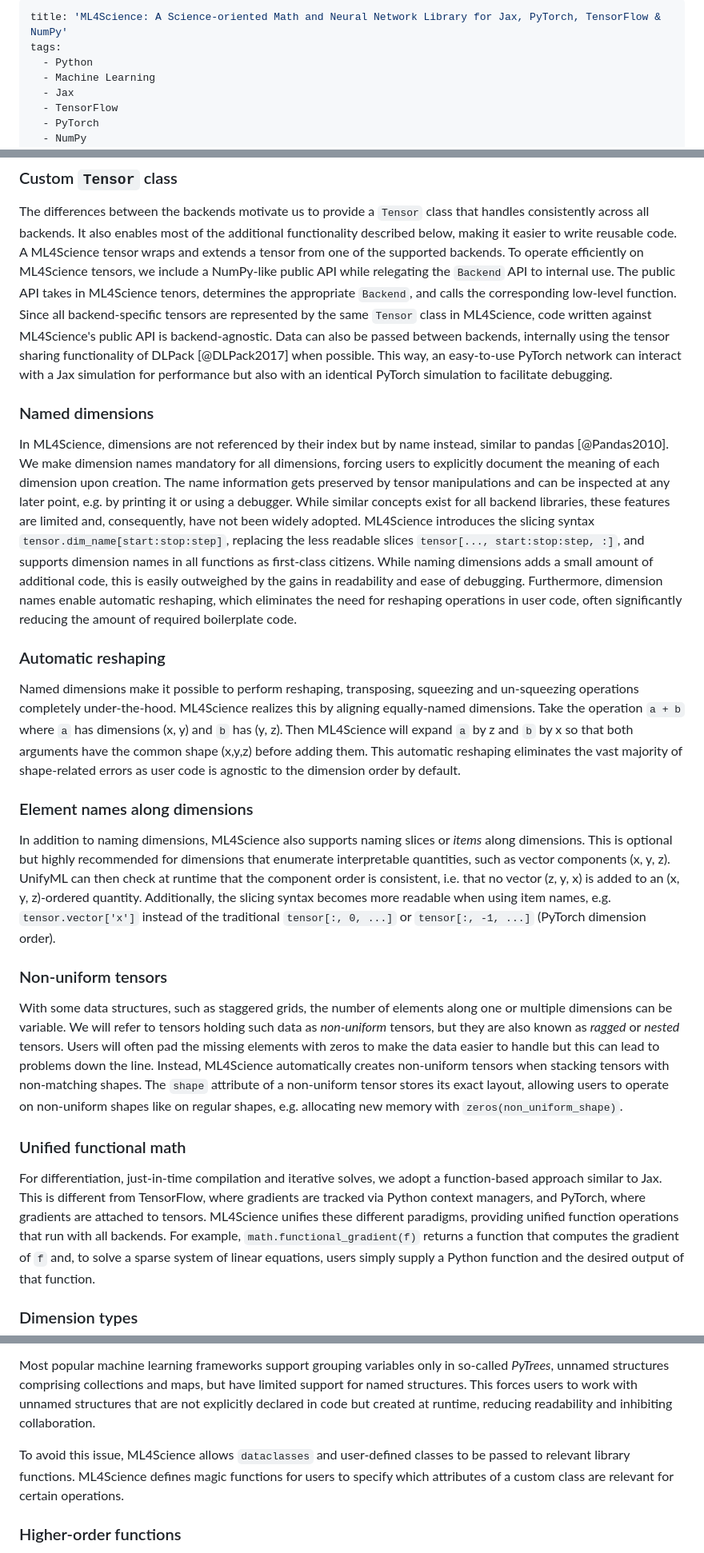
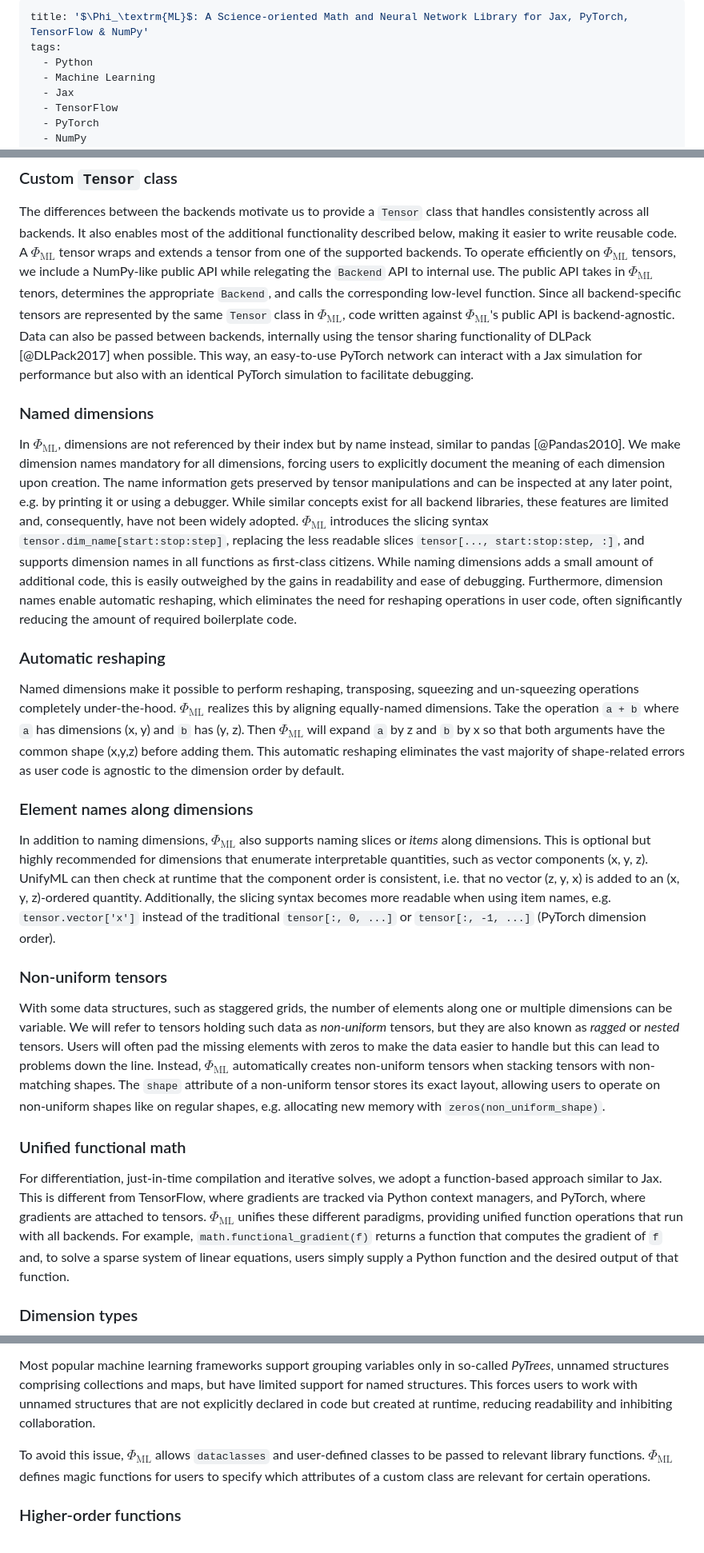
Before and after one commit to tum-pbs/PhiML, a Markdown page: paper.md, 3 parts joined by grey strips. Shown at 80% size. Drawn GitHub-style.

```diff
--- a/paper.md
+++ b/paper.md
@@ -1,5 +1,5 @@
 ---
-title: 'ML4Science: A Science-oriented Math and Neural Network Library for Jax, PyTorch, TensorFlow & NumPy'
+title: '$\Phi_\textrm{ML}$: A Science-oriented Math and Neural Network Library for Jax, PyTorch, TensorFlow & NumPy'
 tags:
   - Python
   - Machine Learning
@@ -116,34 +116,34 @@ PyTorch, for example, does not allow negative steps in tensor slices and TensorF
 ### Custom `Tensor` class
 The differences between the backends motivate us to provide a `Tensor` class that handles consistently across all backends.
 It also enables most of the additional functionality described below, making it easier to write reusable code.
-A ML4Science tensor wraps and extends a tensor from one of the supported backends.
-To operate efficiently on ML4Science tensors, we include a NumPy-like public API while relegating the `Backend` API to internal use.
-The public API takes in ML4Science tenors, determines the appropriate `Backend`, and calls the corresponding low-level function.
-Since all backend-specific tensors are represented by the same `Tensor` class in ML4Science, code written against ML4Science's public API is backend-agnostic.
+A $\Phi_\textrm{ML}$ tensor wraps and extends a tensor from one of the supported backends.
+To operate efficiently on $\Phi_\textrm{ML}$ tensors, we include a NumPy-like public API while relegating the `Backend` API to internal use.
+The public API takes in $\Phi_\textrm{ML}$ tenors, determines the appropriate `Backend`, and calls the corresponding low-level function.
+Since all backend-specific tensors are represented by the same `Tensor` class in $\Phi_\textrm{ML}$, code written against $\Phi_\textrm{ML}$'s public API is backend-agnostic.
 Data can also be passed between backends, internally using the tensor sharing functionality of DLPack [@DLPack2017] when possible.
 This way, an easy-to-use PyTorch network can interact with a Jax simulation for performance but also with an identical PyTorch simulation to facilitate debugging.
 
 
 ### Named dimensions
-In ML4Science, dimensions are not referenced by their index but by name instead, similar to pandas [@Pandas2010].
+In $\Phi_\textrm{ML}$, dimensions are not referenced by their index but by name instead, similar to pandas [@Pandas2010].
 We make dimension names mandatory for all dimensions, forcing users to explicitly document the meaning of each dimension upon creation.
 The name information gets preserved by tensor manipulations and can be inspected at any later point, e.g. by printing it or using a debugger.
 While similar concepts exist for all backend libraries, these features are limited and, consequently, have not been widely adopted.
-ML4Science introduces the slicing syntax `tensor.dim_name[start:stop:step]`, replacing the less readable slices `tensor[..., start:stop:step, :]`, and supports dimension names in all functions as first-class citizens.
+$\Phi_\textrm{ML}$ introduces the slicing syntax `tensor.dim_name[start:stop:step]`, replacing the less readable slices `tensor[..., start:stop:step, :]`, and supports dimension names in all functions as first-class citizens.
 While naming dimensions adds a small amount of additional code, this is easily outweighed by the gains in readability and ease of debugging.
 Furthermore, dimension names enable automatic reshaping, which eliminates the need for reshaping operations in user code, often significantly reducing the amount of required boilerplate code.
 
 
 ### Automatic reshaping
 Named dimensions make it possible to perform reshaping, transposing, squeezing and un-squeezing operations completely under-the-hood.
-ML4Science realizes this by aligning equally-named dimensions.
+$\Phi_\textrm{ML}$ realizes this by aligning equally-named dimensions.
 Take the operation `a + b` where `a` has dimensions (x, y) and `b` has (y, z).
-Then ML4Science will expand `a` by z and `b` by x so that both arguments have the common shape (x,y,z) before adding them.
+Then $\Phi_\textrm{ML}$ will expand `a` by z and `b` by x so that both arguments have the common shape (x,y,z) before adding them.
 This automatic reshaping eliminates the vast majority of shape-related errors as user code is agnostic to the dimension order by default.
 
 
 ### Element names along dimensions
-In addition to naming dimensions, ML4Science also supports naming slices or *items* along dimensions.
+In addition to naming dimensions, $\Phi_\textrm{ML}$ also supports naming slices or *items* along dimensions.
 This is optional but highly recommended for dimensions that enumerate interpretable quantities, such as vector components (x, y, z).
 UnifyML can then check at runtime that the component order is consistent, i.e. that no vector (z, y, x) is added to an (x, y, z)-ordered quantity.
 Additionally, the slicing syntax becomes more readable when using item names, e.g. `tensor.vector['x']` instead of the traditional `tensor[:, 0, ...]` or `tensor[:, -1, ...]` (PyTorch dimension order).
@@ -153,14 +153,14 @@ Additionally, the slicing syntax becomes more readable when using item names, e.
 With some data structures, such as staggered grids, the number of elements along one or multiple dimensions can be variable.
 We will refer to tensors holding such data as *non-uniform* tensors, but they are also known as *ragged* or *nested* tensors.
 Users will often pad the missing elements with zeros to make the data easier to handle but this can lead to problems down the line.
-Instead, ML4Science automatically creates non-uniform tensors when stacking tensors with non-matching shapes.
+Instead, $\Phi_\textrm{ML}$ automatically creates non-uniform tensors when stacking tensors with non-matching shapes.
 The `shape` attribute of a non-uniform tensor stores its exact layout, allowing users to operate on non-uniform shapes like on regular shapes, e.g. allocating new memory with `zeros(non_uniform_shape)`.
 
 
 ### Unified functional math
 For differentiation, just-in-time compilation and iterative solves, we adopt a function-based approach similar to Jax.
 This is different from TensorFlow, where gradients are tracked via Python context managers, and PyTorch, where gradients are attached to tensors.
-ML4Science unifies these different paradigms, providing unified function operations that run with all backends.
+$\Phi_\textrm{ML}$ unifies these different paradigms, providing unified function operations that run with all backends.
 For example, `math.functional_gradient(f)` returns a function that computes the gradient of `f` and, to solve a sparse system of linear equations, users simply supply a Python function and the desired output of that function.
 
 
@@ -248,8 +248,8 @@ While modules and namespaces are a valid alternative to classes when it comes to
 Most popular machine learning frameworks support grouping variables only in so-called *PyTrees*, unnamed structures comprising collections and maps, but have limited support for named structures.
 This forces users to work with unnamed structures that are not explicitly declared in code but created at runtime, reducing readability and inhibiting collaboration.
 
-To avoid this issue, ML4Science allows `dataclasses` and user-defined classes to be passed to relevant library functions.
-ML4Science defines magic functions for users to specify which attributes of a custom class are relevant for certain operations.
+To avoid this issue, $\Phi_\textrm{ML}$ allows `dataclasses` and user-defined classes to be passed to relevant library functions.
+$\Phi_\textrm{ML}$ defines magic functions for users to specify which attributes of a custom class are relevant for certain operations.
 
 
 ### Higher-order functions
```
Also changed, not shown: other parts of paper.md (+31 -31 lines).
